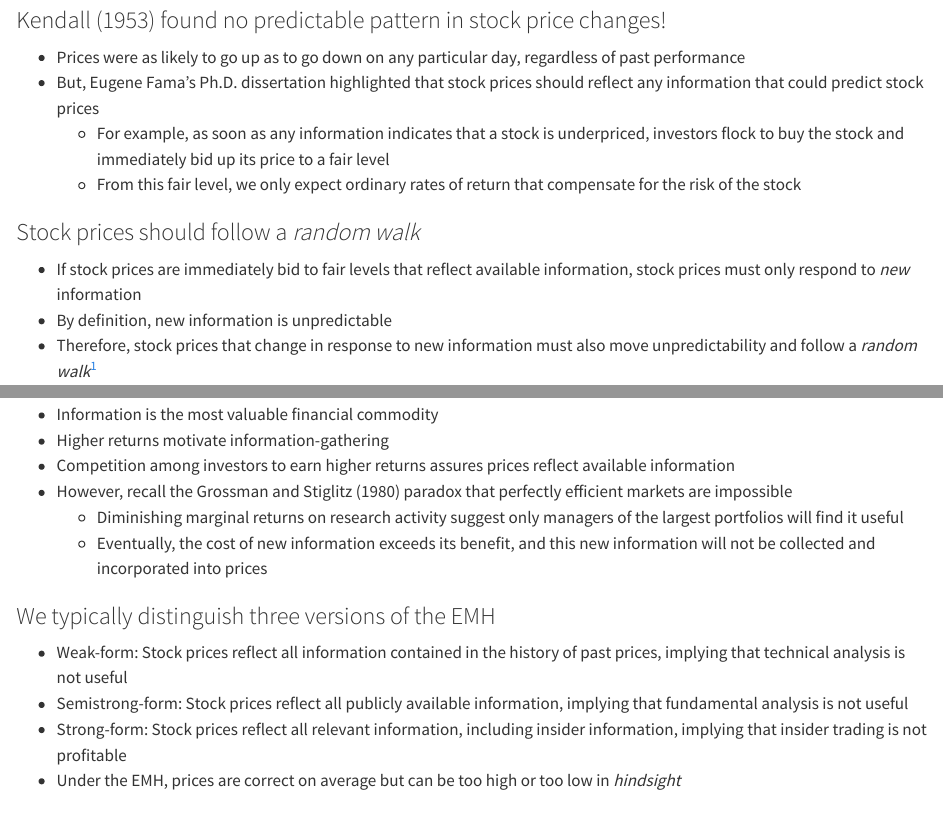
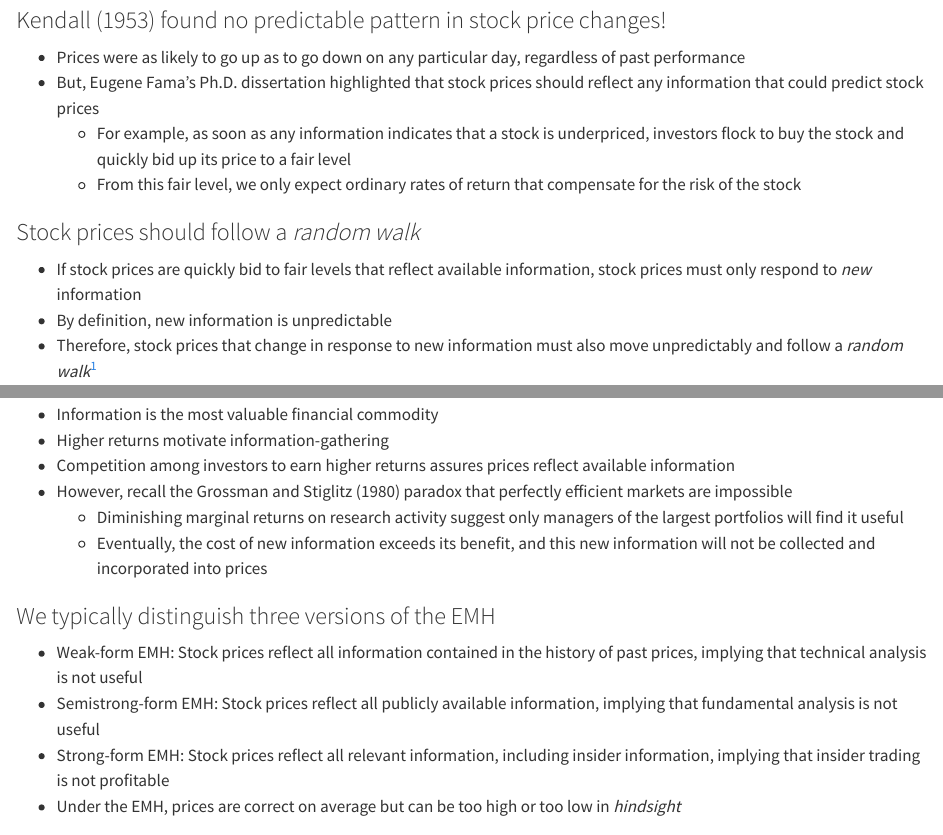
Before and after one commit to richard-herron/fina-6203-2023-fall, a Quarto document (Slides/bkm_ch_11.qmd): the page in a window 1100 px wide, from 140 px down, and a second part further down, joined at a grey line. Rendered offline with R 4.5, knitr and Pandoc in place of Quarto, with nearby package versions.

Commit message:
Corrected minor errors in chapters 11, 12, and 13 slides

```diff
--- a/Slides/bkm_ch_11.qmd
+++ b/Slides/bkm_ch_11.qmd
@@ -8,15 +8,15 @@ title: Chapter 11 - The Efficient Market Hypothesis
 
 - Prices were as likely to go up as to go down on any particular day, regardless of past performance
 - But, Eugene Fama's Ph.D. dissertation highlighted that stock prices should reflect any information that could predict stock prices
-	- For example, as soon as any information indicates that a stock is underpriced, investors flock to buy the stock and immediately bid up its price to a fair level
+	- For example, as soon as any information indicates that a stock is underpriced, investors flock to buy the stock and quickly bid up its price to a fair level
 	- From this fair level, we only expect ordinary rates of return that compensate for the risk of the stock
 
 
 ### Stock prices should follow a *random walk*
 
-- If stock prices are immediately bid to fair levels that reflect available information, stock prices must only respond to *new* information
+- If stock prices are quickly bid to fair levels that reflect available information, stock prices must only respond to *new* information
 - By definition, new information is unpredictable
-- Therefore, stock prices that change in response to new information must also move unpredictability and follow a *random walk*^[Strictly speaking, stock prices follow a submartingale, and the expected price change can be positive to compensate for the time value of money and systematic risk. A random walk is more restrictive—successive stock returns are independent and identically distributed.]
+- Therefore, stock prices that change in response to new information must also move unpredictably and follow a *random walk*^[Strictly speaking, stock prices follow a submartingale, and the expected price change can be positive to compensate for the time value of money and systematic risk. A random walk is more restrictive—successive stock returns are independent and identically distributed.]
 
 
 ### The efficient markets hypothesis (EMH) is the notion that stock prices reflect available information
@@ -50,9 +50,9 @@ title: Chapter 11 - The Efficient Market Hypothesis
 
 ### We typically distinguish three versions of the EMH
 
-- Weak-form: Stock prices reflect all information contained in the history of past prices, implying that technical analysis is not useful
-- Semistrong-form: Stock prices reflect all publicly available information, implying that fundamental analysis is not useful
-- Strong-form: Stock prices reflect all relevant information, including insider information, implying that insider trading is not profitable
+- Weak-form EMH: Stock prices reflect all information contained in the history of past prices, implying that technical analysis is not useful
+- Semistrong-form EMH: Stock prices reflect all publicly available information, implying that fundamental analysis is not useful
+- Strong-form EMH: Stock prices reflect all relevant information, including insider information, implying that insider trading is not profitable
 - Under the EMH, prices are correct on average but can be too high or too low in *hindsight*
 
 
```
Also changed, not shown: Slides/bkm_ch_12.qmd (+4 -4 lines), Slides/bkm_ch_13.qmd (+0 -5 lines), Slides/bkm_ch_11.qmd (4 more changed lines).
